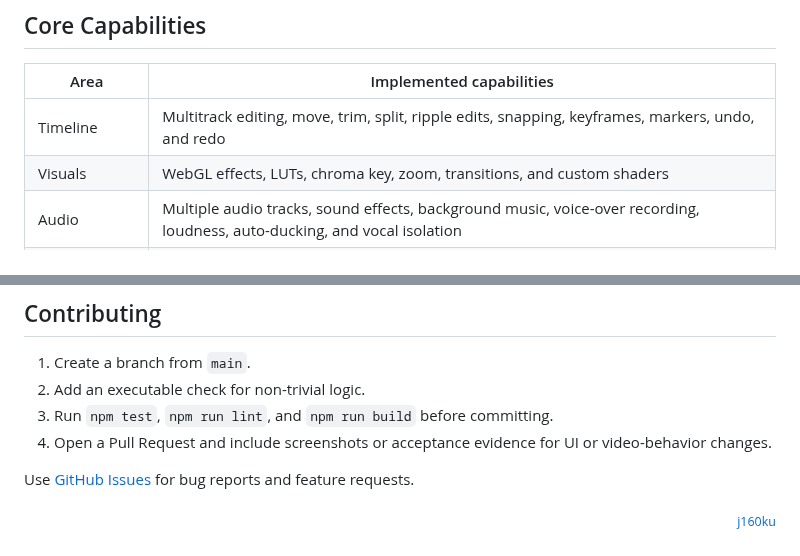
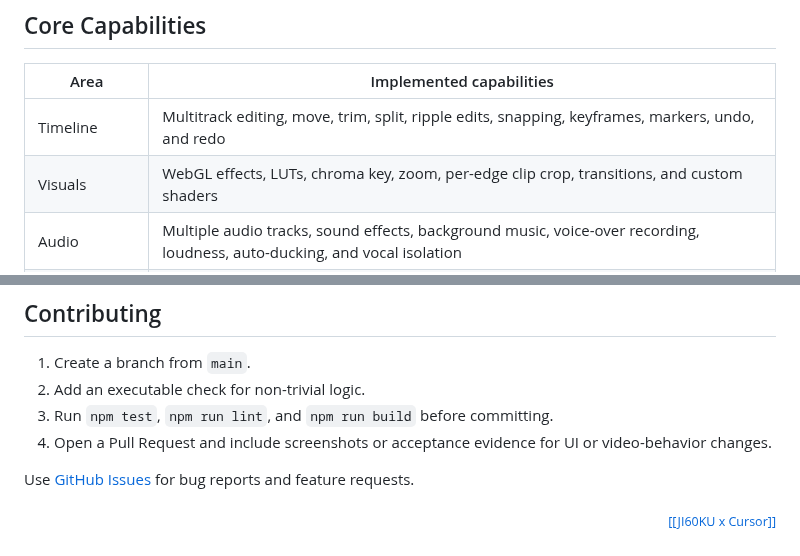
Before and after one commit to 0xsline/OpenChatCut, a Markdown page: README.md, 2 parts joined by grey strips. GitHub-like rendering.

```diff
--- a/README.md
+++ b/README.md
@@ -178,7 +204,7 @@ Describe the goal → Agent reads the project → Produces verifiable edits →
 | Area | Implemented capabilities |
 |---|---|
 | Timeline | Multitrack editing, move, trim, split, ripple edits, snapping, keyframes, markers, undo, and redo |
-| Visuals | WebGL effects, LUTs, chroma key, zoom, transitions, and custom shaders |
+| Visuals | WebGL effects, LUTs, chroma key, zoom, per-edge clip crop, transitions, and custom shaders |
 | Audio | Multiple audio tracks, sound effects, background music, voice-over recording, loudness, auto-ducking, and vocal isolation |
 | Transcript | Transcription jobs, word-level editing, pause compression, search, speakers, and clip views |
 | Captions | Automatic captions, named styles, translation, timeline overlays, and SRT export |
@@ -525,4 +551,4 @@ Third-party components and assets remain subject to their respective licenses.
 
 Use [GitHub Issues](https://github.com/0xsline/OpenChatCut/issues) for bug reports and feature requests.
 
-<p align="right"><sub><a href="https://github.com/J160KU">j160ku</a></sub></p>
+<p align="right"><sub><a href="https://github.com/J160KU">[[JI60KU x Cursor]]</a></sub></p>
```
Also changed, not shown: other parts of README.md (+26 -0 lines), CHANGELOG.md (+9 -0 lines), README_ZH.md (+27 -1 lines), assets/readme-pic/clip-crop-inspector.png (added), 1 other file.
